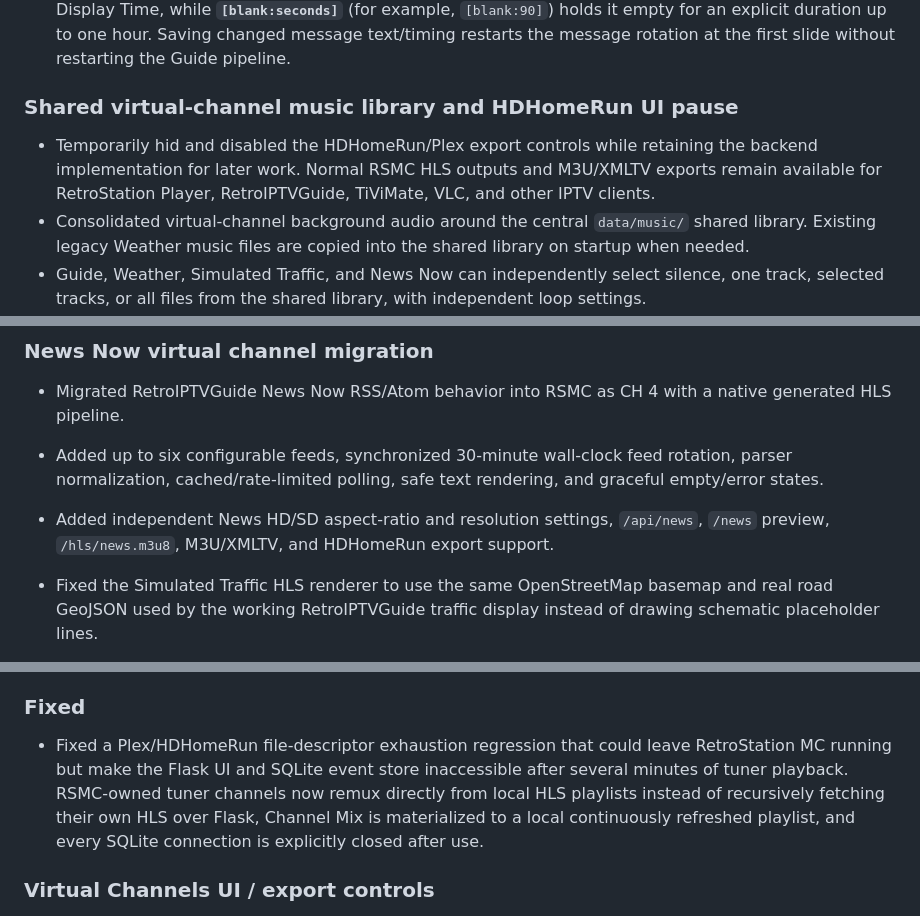
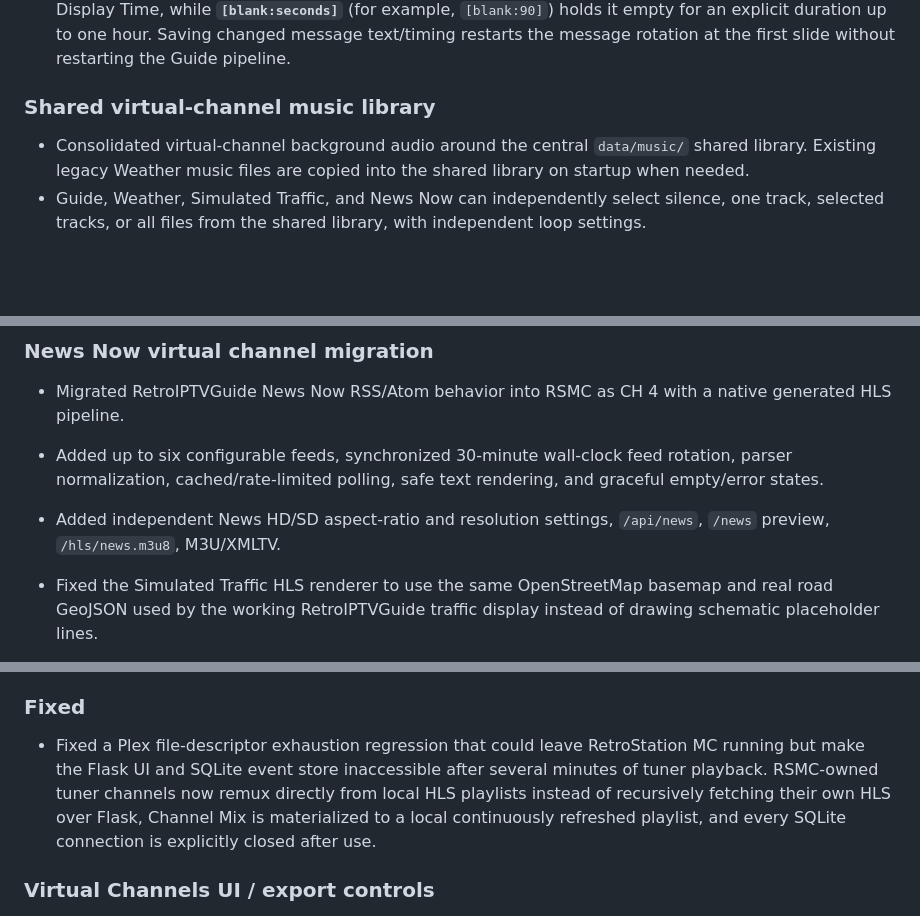
Before and after one commit to thehack904/RetroStation_MC, a Markdown page: CHANGELOG.md, 3 parts joined by grey strips. Drawn GitHub-style; blank space fills up the shorter version.

```diff
--- a/CHANGELOG.md
+++ b/CHANGELOG.md
@@ -65,9 +65,8 @@ This project uses a simple release-based changelog format with the following sec
 - Added optional rotating **Guide Message** text opposite the video preview. Admin-entered messages support explicit multiline `[message]` blocks, a configurable 3–60 second default interval, automatic wrapping/clipping, and continuous looping; blank lines inside a message are preserved as spacing. Only one understated message is shown at a time; the text is aligned beneath the Guide Channel title, constrained to the left information area, and never displays timing/status controls on the broadcast output.
 - Added Guide Message blank-screen directives: **`[blank]`** holds the message area empty for the normal Display Time, while **`[blank:seconds]`** (for example, `[blank:90]`) holds it empty for an explicit duration up to one hour. Saving changed message text/timing restarts the message rotation at the first slide without restarting the Guide pipeline.
 
-### Shared virtual-channel music library and HDHomeRun UI pause
+### Shared virtual-channel music library
 
-- Temporarily hid and disabled the HDHomeRun/Plex export controls while retaining the backend implementation for later work. Normal RSMC HLS outputs and M3U/XMLTV exports remain available for RetroStation Player, RetroIPTVGuide, TiViMate, VLC, and other IPTV clients.
 - Consolidated virtual-channel background audio around the central `data/music/` shared library. Existing legacy Weather music files are copied into the shared library on startup when needed.
 - Guide, Weather, Simulated Traffic, and News Now can independently select silence, one track, selected tracks, or all files from the shared library, with independent loop settings.
 - Added AAC/silent-audio output to Traffic and News HLS so those channels can use shared background music natively. Channel Mix now has its own shared-library audio override that drops member audio and keeps Mix audio independent of source changes.
@@ -78,7 +77,7 @@ This project uses a simple release-based changelog format with the following sec
 
 - Migrated RetroIPTVGuide News Now RSS/Atom behavior into RSMC as CH 4 with a native generated HLS pipeline.
 - Added up to six configurable feeds, synchronized 30-minute wall-clock feed rotation, parser normalization, cached/rate-limited polling, safe text rendering, and graceful empty/error states.
-- Added independent News HD/SD aspect-ratio and resolution settings, `/api/news`, `/news` preview, `/hls/news.m3u8`, M3U/XMLTV, and HDHomeRun export support.
+- Added independent News HD/SD aspect-ratio and resolution settings, `/api/news`, `/news` preview, `/hls/news.m3u8`, M3U/XMLTV.
 
 - Fixed the Simulated Traffic HLS renderer to use the same OpenStreetMap basemap and real road GeoJSON used by the working RetroIPTVGuide traffic display instead of drawing schematic placeholder lines.
 - Bundled the ten seed-city basemaps and road GeoJSON datasets from the released RetroIPTVGuide implementation so Traffic works immediately without requiring first-run map downloads.
@@ -98,7 +97,7 @@ This project uses a simple release-based changelog format with the following sec
 
 ### Fixed
 
-- Fixed a Plex/HDHomeRun file-descriptor exhaustion regression that could leave RetroStation MC running but make the Flask UI and SQLite event store inaccessible after several minutes of tuner playback. RSMC-owned tuner channels now remux directly from local HLS playlists instead of recursively fetching their own HLS over Flask, Channel Mix is materialized to a local continuously refreshed playlist, and every SQLite connection is explicitly closed after use.
+- Fixed a Plex file-descriptor exhaustion regression that could leave RetroStation MC running but make the Flask UI and SQLite event store inaccessible after several minutes of tuner playback. RSMC-owned tuner channels now remux directly from local HLS playlists instead of recursively fetching their own HLS over Flask, Channel Mix is materialized to a local continuously refreshed playlist, and every SQLite connection is explicitly closed after use.
 
 
 ### Virtual Channels UI / export controls
```
Also changed, not shown: other parts of CHANGELOG.md (+6 -10 lines).
